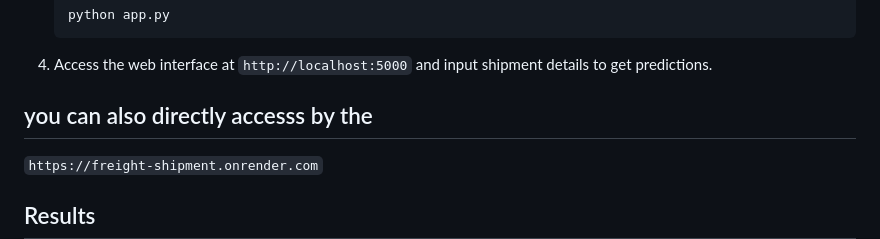
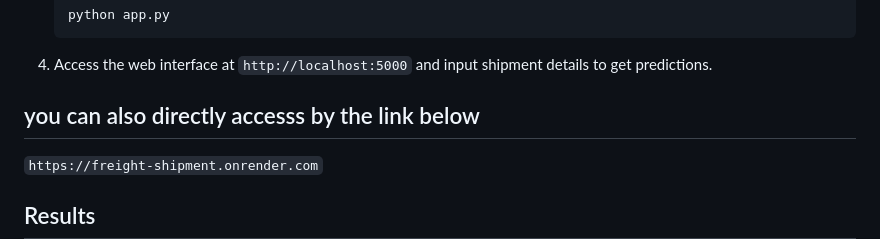
Before and after one commit to aabidadam/freight_shipment, a Markdown page: README.md, the part around the change. Drawn GitHub-style.

Commit message:
Update README.md
done

````diff
--- a/README.md
+++ b/README.md
@@ -47,7 +47,7 @@ The complete codebase, including data cleaning, EDA, model training, and Flask i
    ```
 4. Access the web interface at `http://localhost:5000` and input shipment details to get predictions.
 
-## you can also directly accesss by the
+## you can also directly accesss by the link below
  `https://freight-shipment.onrender.com`
 
 
````
